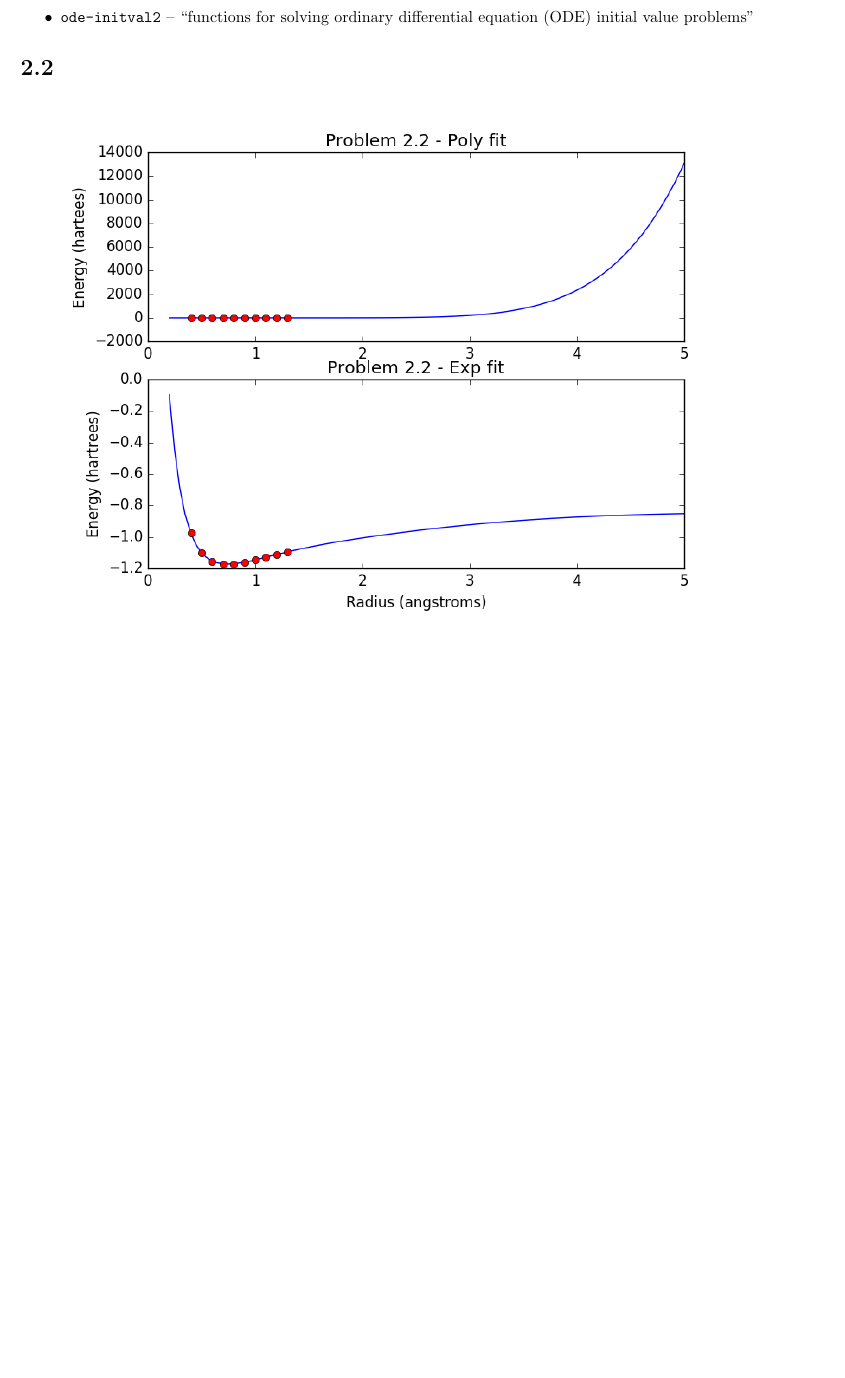
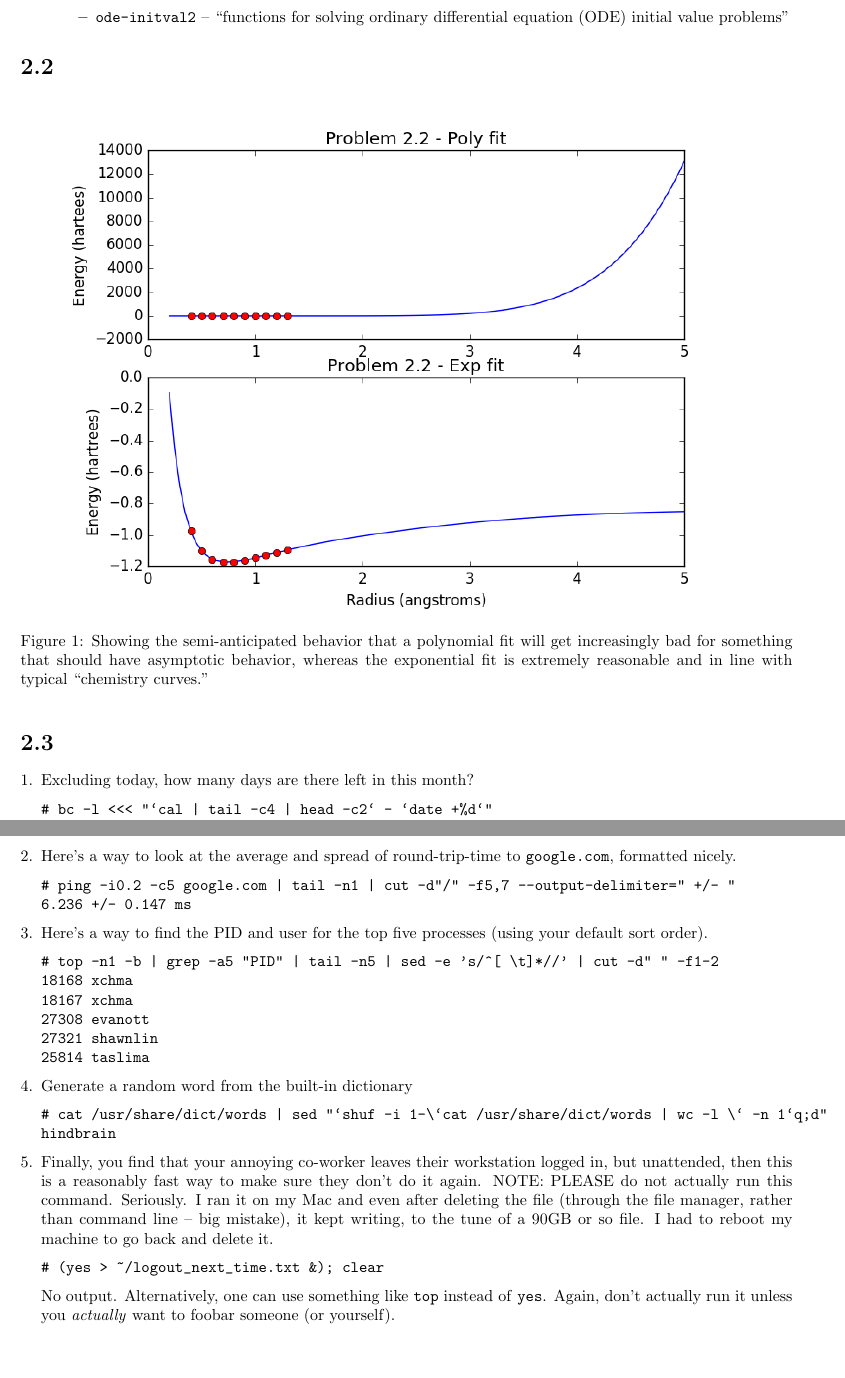
Before and after one commit to eaott/CSE380, a LaTeX problem sheet (hw02/hw2.tex): part of page 2 of 2 before the commit and two parts of pages 2 and 3 of 3 after it, the two joined at a grey line, cut so that both start at the same text, the shorter picture padded with empty space. Compiled offline with pdfLaTeX.

Commit message:
final version of hw2

```diff
--- a/hw02/hw2.tex
+++ b/hw02/hw2.tex
@@ -148,15 +147,57 @@ a directory, there was exactly one failure, so I used \texttt{grep} for exactly
 \item \texttt{poly} -- ``functions for evaluating and solving polynomials''
 \item \texttt{ode-initval2} -- ``functions for solving ordinary differential equation (ODE) initial value problems''
 \end{itemize}
-
+\end{itemize}
 
 \section{2.2}
 \begin{figure}[h]
 \begin{center}
 \includegraphics[scale=0.75]{ex2.2/2_2.png}
+\caption{Showing the semi-anticipated behavior that a polynomial fit will get increasingly bad for something that should have asymptotic behavior, whereas the exponential fit is extremely reasonable and in line with typical
+``chemistry curves.''}
 \end{center}
 \end{figure}
 
+
+\section{2.3}
+\begin{enumerate}[1.]
+\item Excluding today, how many days are there left in this month?
+\begin{verbatim}
+# bc -l <<< "`cal | tail -c4 | head -c2` - `date +%d`"
+23
+\end{verbatim}
+
+\item Here's a way to look at the average and spread of round-trip-time to \texttt{google.com}, formatted
+nicely.
+\begin{verbatim}
+# ping -i0.2 -c5 google.com | tail -n1 | cut -d"/" -f5,7 --output-delimiter=" +/- "
+6.236 +/- 0.147 ms
+\end{verbatim}
+
+\item Here's a way to find the PID and user for the top five processes (using your default sort order).
+\begin{verbatim}
+# top -n1 -b | grep -a5 "PID" | tail -n5 | sed -e 's/^[ \t]*//' | cut -d" " -f1-2
+18168 xchma
+18167 xchma
+27308 evanott
+27321 shawnlin
+25814 taslima
+\end{verbatim}
+
+\item Generate a random word from the built-in dictionary
+\begin{verbatim}
+# cat /usr/share/dict/words | sed "`shuf -i 1-\`cat /usr/share/dict/words | wc -l \` -n 1`q;d"
+hindbrain
+\end{verbatim}
+
+
+\item Finally, you find that your annoying co-worker leaves their workstation logged in, but unattended, then this is a reasonably fast way to make sure they don't do it again. NOTE: PLEASE do not actually run this command. Seriously. I ran it on my Mac and even after deleting the file (through the file manager, rather than command line -- big mistake), it kept writing, to the tune of a 90GB or so file. I had to reboot my machine to go back and delete it.
+\begin{verbatim}
+# (yes > ~/logout_next_time.txt &); clear
+\end{verbatim}
+No output. Alternatively, one can use something like \texttt{top} instead of \texttt{yes}. Again, don't actually
+run it unless you \emph{actually} want to foobar someone (or yourself).
+\end{enumerate}
 %\bibliographystyle{plainnat}
 %\bibliography{references_filename_without_extension}
 
```
Also changed, not shown: hw02/hw2.pdf, hw02/hw2.tex (11 more changed lines).
